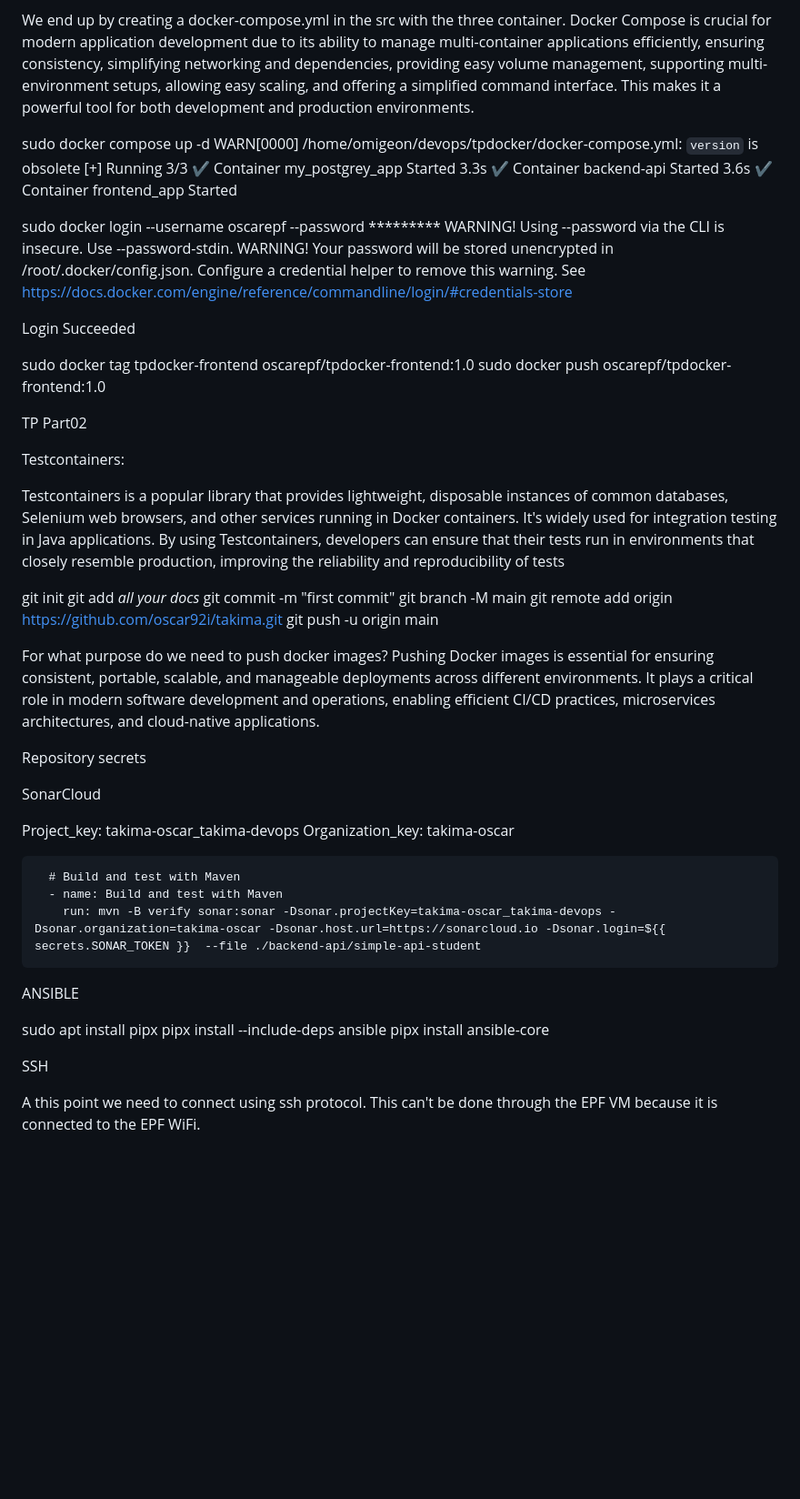
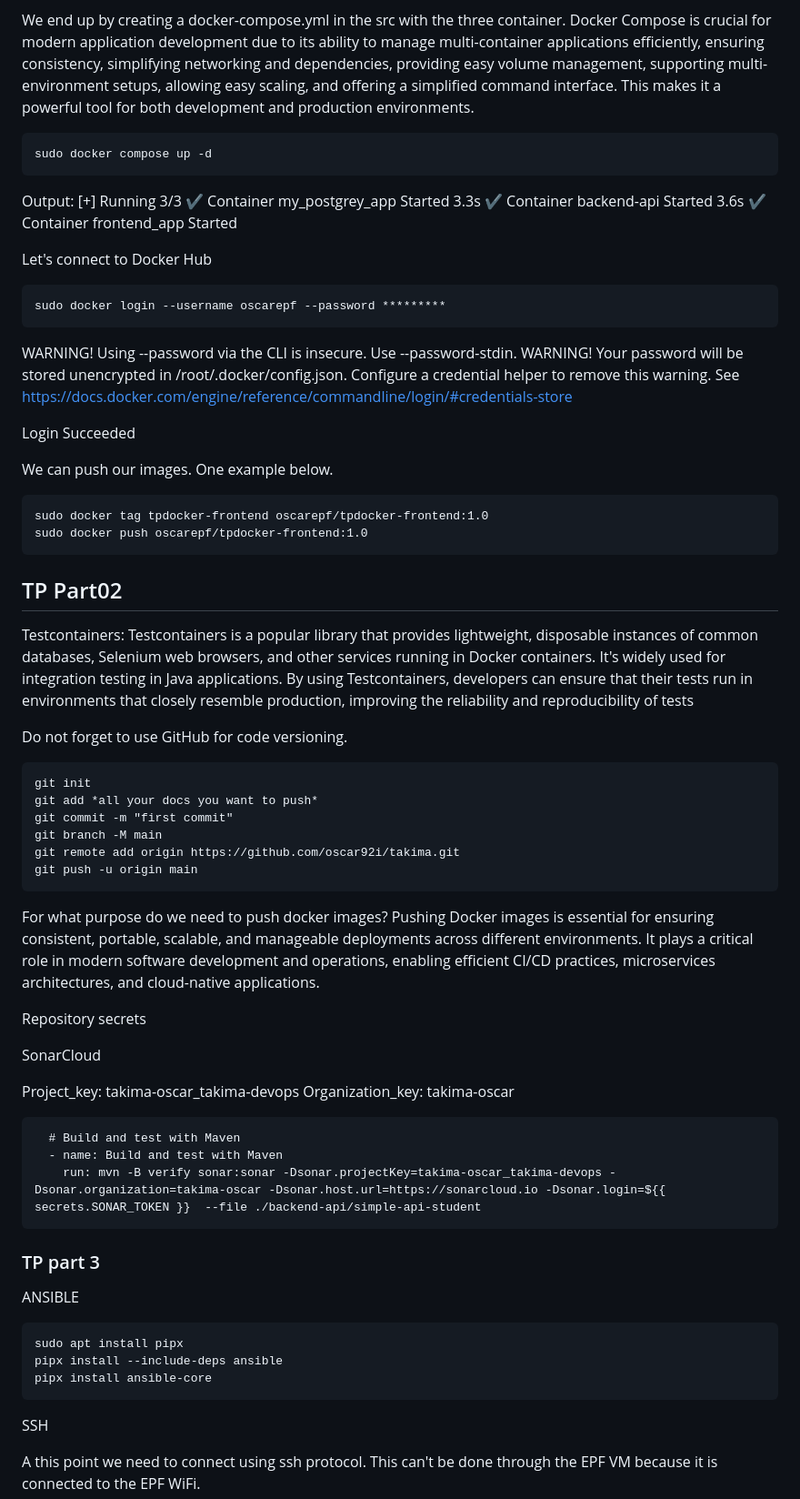
Before and after one commit to oscar92i/takima, a Markdown page: readme_oscar_tp1_devops.md, the part around one of its changes. Shown at 91% size. GitHub-like rendering; blank space fills up the shorter version.

````diff
--- a/readme_oscar_tp1_devops.md
+++ b/readme_oscar_tp1_devops.md
@@ -148,17 +155,19 @@ then localhost:8082 and we see what is written in the index.html
 
 We end up by creating a docker-compose.yml in the src with the three container.
 Docker Compose is crucial for modern application development due to its ability to manage multi-container applications efficiently, ensuring consistency, simplifying networking and dependencies, providing easy volume management, supporting multi-environment setups, allowing easy scaling, and offering a simplified command interface. This makes it a powerful tool for both development and production environments.
-
+```
 sudo docker compose up -d
-WARN[0000] /home/omigeon/devops/tpdocker/docker-compose.yml: `version` is obsolete
+```
+Output:
 [+] Running 3/3
  ✔ Container my_postgrey_app  Started                                                                                             3.3s
  ✔ Container backend-api      Started                                                                                             3.6s
  ✔ Container frontend_app     Started
 
-
-
- sudo docker login --username oscarepf --password *********
+Let's connect to Docker Hub
+```
+sudo docker login --username oscarepf --password *********
+```
 WARNING! Using --password via the CLI is insecure. Use --password-stdin.
 WARNING! Your password will be stored unencrypted in /root/.docker/config.json.
 Configure a credential helper to remove this warning. See
@@ -166,30 +175,31 @@ https://docs.docker.com/engine/reference/commandline/login/#credentials-store
 
 Login Succeeded
 
+We can push our images. One example below.
+```
 sudo docker tag tpdocker-frontend oscarepf/tpdocker-frontend:1.0
 sudo docker push oscarepf/tpdocker-frontend:1.0
-
-TP Part02
+```
+## TP Part02
 
 Testcontainers:
-
-
 Testcontainers is a popular library that provides lightweight, disposable instances of common databases, Selenium web browsers, and other services running in Docker containers. It's widely used for integration testing in Java applications. By using Testcontainers, developers can ensure that their tests run in environments that closely resemble production, improving the reliability and reproducibility of tests
 
+Do not forget to use GitHub for code versioning.
+```
 git init
-git add *all your docs*
+git add *all your docs you want to push*
 git commit -m "first commit"
 git branch -M main
 git remote add origin https://github.com/oscar92i/takima.git
 git push -u origin main
-
+```
 
 For what purpose do we need to push docker images?
 Pushing Docker images is essential for ensuring consistent, portable, scalable, and manageable deployments across different environments. It plays a critical role in modern software development and operations, enabling efficient CI/CD practices, microservices architectures, and cloud-native applications.
 
 
 Repository secrets
-
 
 SonarCloud
 
@@ -199,14 +209,14 @@ Organization_key: takima-oscar
       # Build and test with Maven
       - name: Build and test with Maven
         run: mvn -B verify sonar:sonar -Dsonar.projectKey=takima-oscar_takima-devops -Dsonar.organization=takima-oscar -Dsonar.host.url=https://sonarcloud.io -Dsonar.login=${{ secrets.SONAR_TOKEN }}  --file ./backend-api/simple-api-student
-
+### TP part 3
 
 ANSIBLE
-
+```
 sudo apt install pipx
 pipx install --include-deps ansible
 pipx install ansible-core
-
+```
 SSH
 
 A this point we need to connect using ssh protocol.
````
Also changed, not shown: other parts of readme_oscar_tp1_devops.md (+38 -31 lines).
